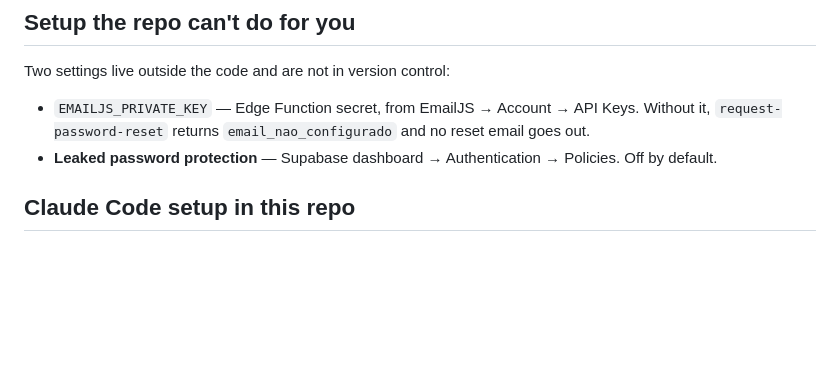
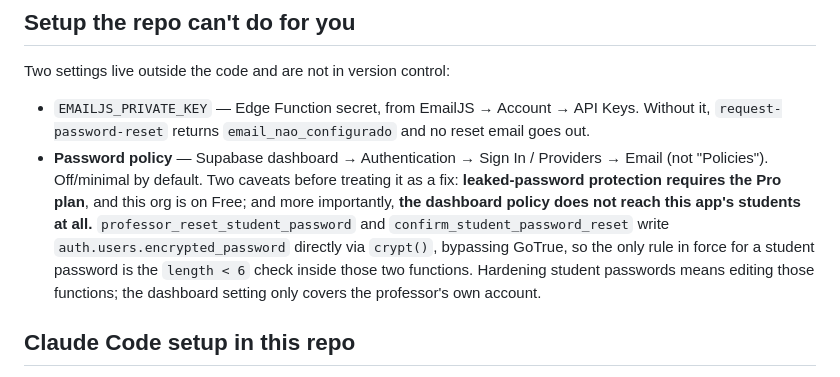
Before and after one commit to LucasBatistela/LB-Performance-, a Markdown page: CLAUDE.md, the part around the change. Rendered like a GitHub page; blank space fills up the shorter version.

Commit message:
Corrige a nota sobre politica de senha
O caminho no painel estava errado (nao e Authentication > Policies) e a nota
omitia as duas coisas que importam: a protecao contra senha vazada exige plano
Pro, e a politica do painel nao alcanca os alunos deste app -- as duas RPC de
reset escrevem o hash direto em auth.users e passam por fora do GoTrue.

Co-Authored-By: Claude Opus 5 <noreply@anthropic.com>

```diff
--- a/CLAUDE.md
+++ b/CLAUDE.md
@@ -199,7 +199,13 @@ Two settings live outside the code and are not in version control:
 
 - `EMAILJS_PRIVATE_KEY` — Edge Function secret, from EmailJS → Account → API Keys. Without it,
   `request-password-reset` returns `email_nao_configurado` and no reset email goes out.
-- **Leaked password protection** — Supabase dashboard → Authentication → Policies. Off by default.
+- **Password policy** — Supabase dashboard → Authentication → Sign In / Providers → Email (not "Policies").
+  Off/minimal by default. Two caveats before treating it as a fix: **leaked-password protection requires the
+  Pro plan**, and this org is on Free; and more importantly, **the dashboard policy does not reach this app's
+  students at all.** `professor_reset_student_password` and `confirm_student_password_reset` write
+  `auth.users.encrypted_password` directly via `crypt()`, bypassing GoTrue, so the only rule in force for a
+  student password is the `length < 6` check inside those two functions. Hardening student passwords means
+  editing those functions; the dashboard setting only covers the professor's own account.
 
 ## Claude Code setup in this repo
 
```
